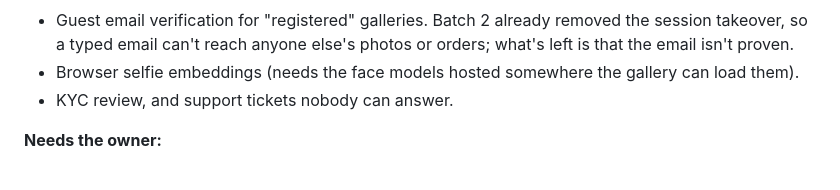
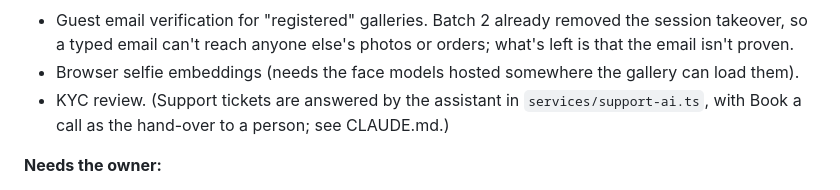
Before and after one commit to dev-gwv/Frameline, a Markdown page: docs/STUDIO_AUTOPILOT.md, the part around the change. Drawn GitHub-style.

Commit message:
docs: Studio AutoPilot repo is IPC-Studios/platform; support tickets are answered
Co-Authored-By: Claude Opus 5.5 <noreply@anthropic.com>

```diff
--- a/docs/STUDIO_AUTOPILOT.md
+++ b/docs/STUDIO_AUTOPILOT.md
@@ -248,7 +248,7 @@ The findings above describe the code as it was on 12 Oct 2026. These are fixed s
 **Still open:**
 - Guest email verification for "registered" galleries. Batch 2 already removed the session takeover, so a typed email can't reach anyone else's photos or orders; what's left is that the email isn't proven.
 - Browser selfie embeddings (needs the face models hosted somewhere the gallery can load them).
-- KYC review, and support tickets nobody can answer.
+- KYC review. (Support tickets are answered by the assistant in `services/support-ai.ts`, with Book a call as the hand-over to a person; see CLAUDE.md.)
 
 **Needs the owner:**
 - Razorpay keys (`RAZORPAY_KEY_ID`, `RAZORPAY_KEY_SECRET`, `RAZORPAY_WEBHOOK_SECRET`). The browser gets the key from each checkout, so `VITE_RAZORPAY_KEY` isn't needed.
```
Also changed, not shown: CLAUDE.md (+2 -2 lines).
